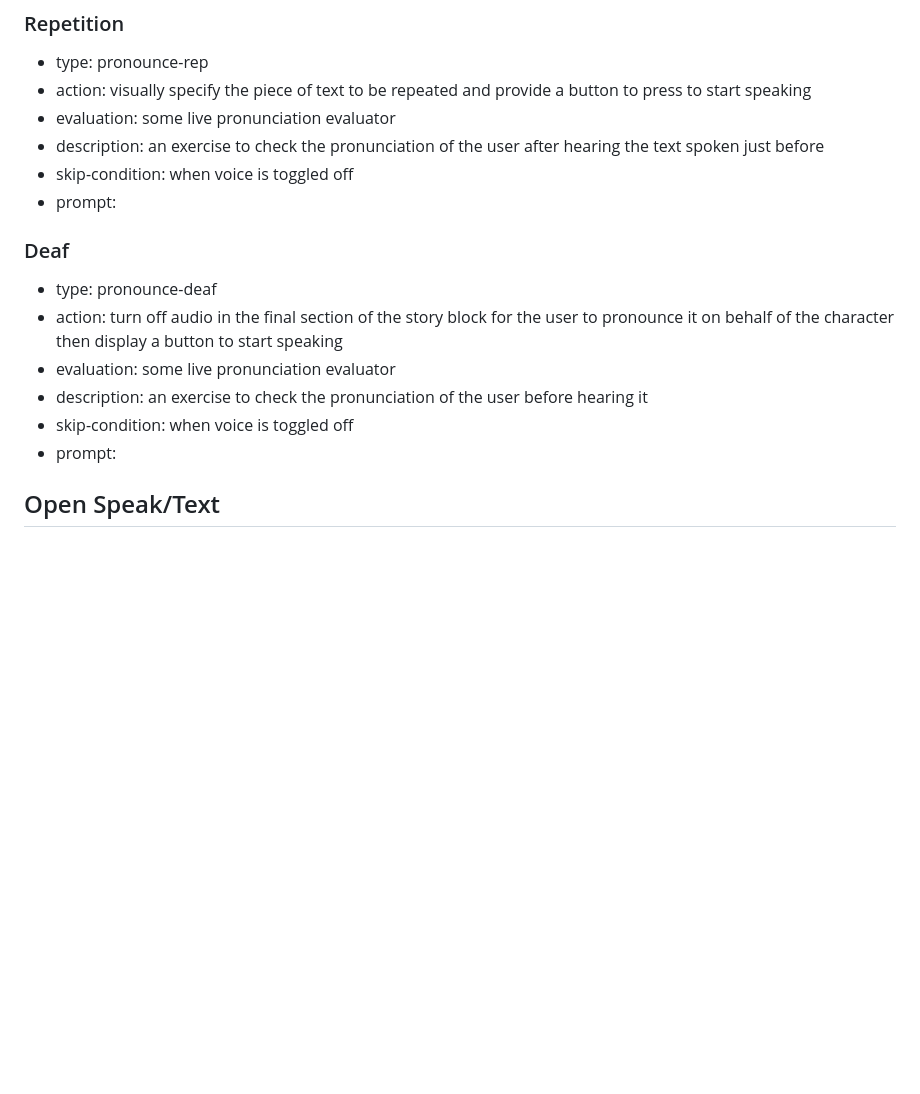
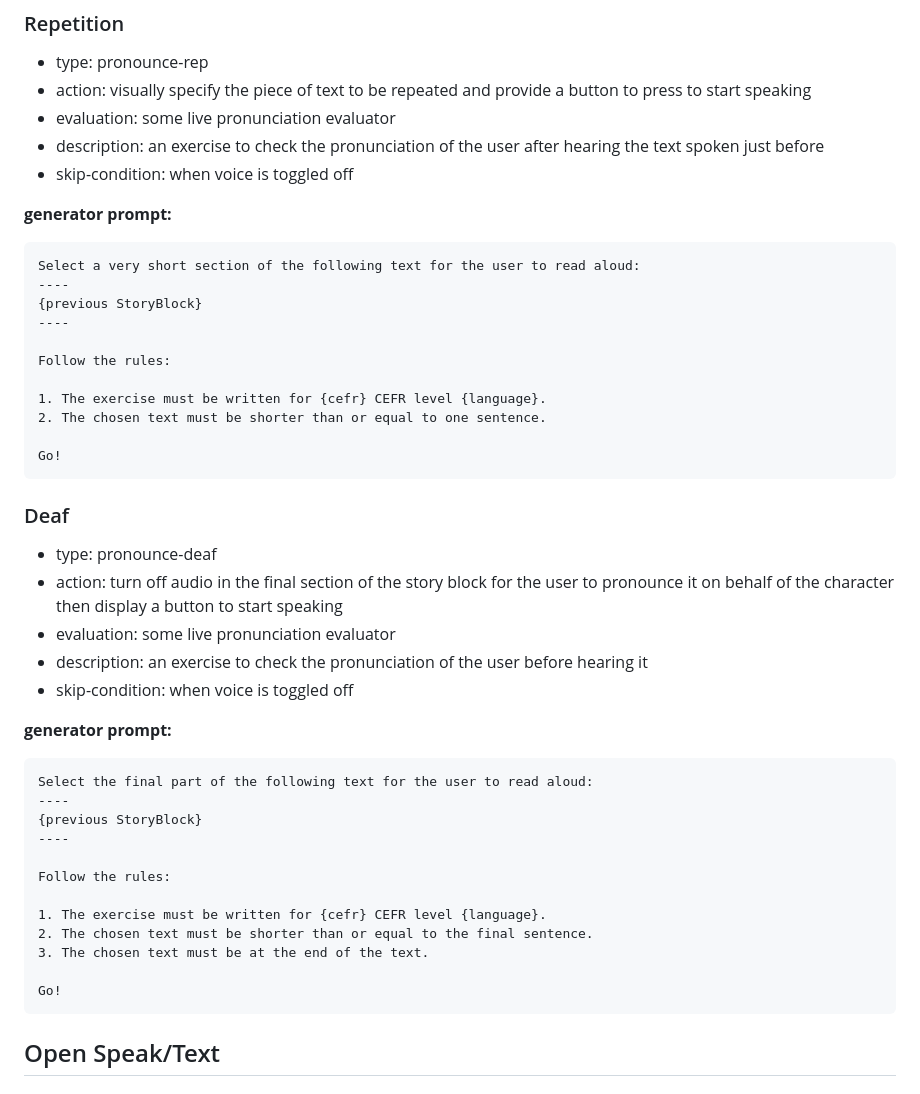
Before and after one commit to jurmy24/utter, a Markdown page: EXERCISE.md, the part around the change printed below. Drawn GitHub-style; blank space fills up the shorter version.

````diff
--- a/EXERCISE.md
+++ b/EXERCISE.md
@@ -46,7 +97,22 @@ In these exercises the learner needs to practice closed-form speaking, meaning t
 - evaluation: some live pronunciation evaluator
 - description: an exercise to check the pronunciation of the user after hearing the text spoken just before
 - skip-condition: when voice is toggled off
-- prompt:
+
+**generator prompt:**
+
+```
+Select a very short section of the following text for the user to read aloud:
+----
+{previous StoryBlock}
+----
+
+Follow the rules:
+
+1. The exercise must be written for {cefr} CEFR level {language}.
+2. The chosen text must be shorter than or equal to one sentence.
+
+Go!
+```
 
 ### Deaf
 
@@ -55,7 +121,23 @@ In these exercises the learner needs to practice closed-form speaking, meaning t
 - evaluation: some live pronunciation evaluator
 - description: an exercise to check the pronunciation of the user before hearing it
 - skip-condition: when voice is toggled off
-- prompt:
+
+**generator prompt:**
+
+```
+Select the final part of the following text for the user to read aloud:
+----
+{previous StoryBlock}
+----
+
+Follow the rules:
+
+1. The exercise must be written for {cefr} CEFR level {language}.
+2. The chosen text must be shorter than or equal to the final sentence.
+3. The chosen text must be at the end of the text.
+
+Go!
+```
 
 ## Open Speak/Text
 
````
Also changed, not shown: other parts of EXERCISE.md (+93 -7 lines).
